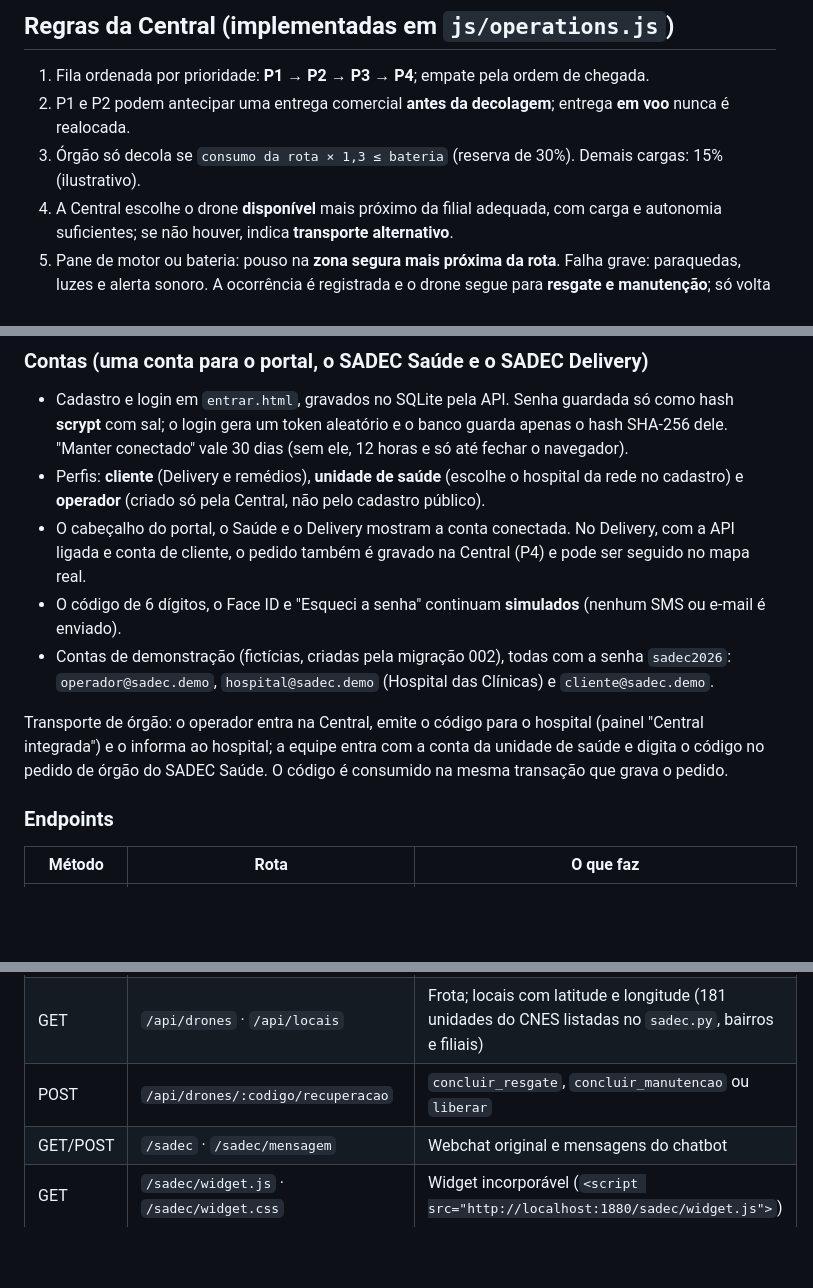
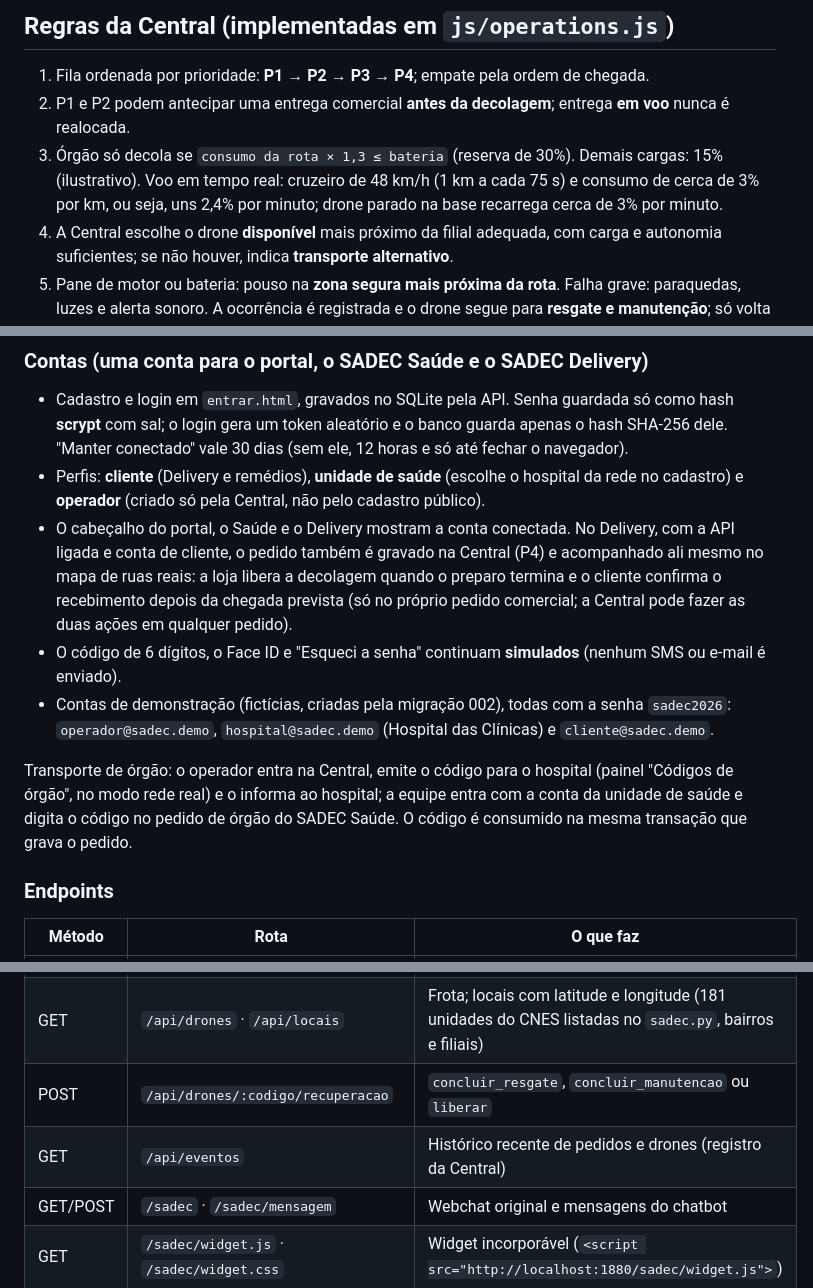
Before and after one commit to Kauanzxd/Global_Solution-Site, a Markdown page: README.md, 3 parts joined by grey strips. Drawn GitHub-style; blank space fills up the shorter version.

```diff
--- a/README.md
+++ b/README.md
@@ -39,6 +39,7 @@ Oferecer um meio **complementar** de transporte para cargas críticas, com regra
 1. Fila ordenada por prioridade: **P1 → P2 → P3 → P4**; empate pela ordem de chegada.
 2. P1 e P2 podem antecipar uma entrega comercial **antes da decolagem**; entrega **em voo** nunca é realocada.
 3. Órgão só decola se `consumo da rota × 1,3 ≤ bateria` (reserva de 30%). Demais cargas: 15% (ilustrativo).
+   Voo em tempo real: cruzeiro de 48 km/h (1 km a cada 75 s) e consumo de cerca de 3% por km, ou seja, uns 2,4% por minuto; drone parado na base recarrega cerca de 3% por minuto.
 4. A Central escolhe o drone **disponível** mais próximo da filial adequada, com carga e autonomia suficientes; se não houver, indica **transporte alternativo**.
 5. Pane de motor ou bateria: pouso na **zona segura mais próxima da rota**. Falha grave: paraquedas, luzes e alerta sonoro. A ocorrência é registrada e o drone segue para **resgate e manutenção**; só volta à frota depois de liberado.
 6. Temperatura fora de 2–8 °C: alerta à equipe médica.
@@ -154,11 +155,11 @@ Nenhuma chave fica no código, no fluxo ou no banco. A API escuta só em `127.0.
 ### Contas (uma conta para o portal, o SADEC Saúde e o SADEC Delivery)
 - Cadastro e login em `entrar.html`, gravados no SQLite pela API. Senha guardada só como hash **scrypt** com sal; o login gera um token aleatório e o banco guarda apenas o hash SHA-256 dele. "Manter conectado" vale 30 dias (sem ele, 12 horas e só até fechar o navegador).
 - Perfis: **cliente** (Delivery e remédios), **unidade de saúde** (escolhe o hospital da rede no cadastro) e **operador** (criado só pela Central, não pelo cadastro público).
-- O cabeçalho do portal, o Saúde e o Delivery mostram a conta conectada. No Delivery, com a API ligada e conta de cliente, o pedido também é gravado na Central (P4) e pode ser seguido no mapa real.
+- O cabeçalho do portal, o Saúde e o Delivery mostram a conta conectada. No Delivery, com a API ligada e conta de cliente, o pedido também é gravado na Central (P4) e acompanhado ali mesmo no mapa de ruas reais: a loja libera a decolagem quando o preparo termina e o cliente confirma o recebimento depois da chegada prevista (só no próprio pedido comercial; a Central pode fazer as duas ações em qualquer pedido).
 - O código de 6 dígitos, o Face ID e "Esqueci a senha" continuam **simulados** (nenhum SMS ou e-mail é enviado).
 - Contas de demonstração (fictícias, criadas pela migração 002), todas com a senha `sadec2026`: `operador@sadec.demo`, `hospital@sadec.demo` (Hospital das Clínicas) e `cliente@sadec.demo`.
 
-Transporte de órgão: o operador entra na Central, emite o código para o hospital (painel "Central integrada") e o informa ao hospital; a equipe entra com a conta da unidade de saúde e digita o código no pedido de órgão do SADEC Saúde. O código é consumido na mesma transação que grava o pedido.
+Transporte de órgão: o operador entra na Central, emite o código para o hospital (painel "Códigos de órgão", no modo rede real) e o informa ao hospital; a equipe entra com a conta da unidade de saúde e digita o código no pedido de órgão do SADEC Saúde. O código é consumido na mesma transação que grava o pedido.
 
 ### Endpoints
 | Método | Rota | O que faz |
@@ -174,6 +175,7 @@ Transporte de órgão: o operador entra na Central, emite o código para o hospi
 | POST | `/api/fila/processar` | Ordena a fila pela Java e despacha os pendentes |
 | GET | `/api/drones` · `/api/locais` | Frota; locais com latitude e longitude (181 unidades do CNES listadas no `sadec.py`, bairros e filiais) |
 | POST | `/api/drones/:codigo/recuperacao` | `concluir_resgate`, `concluir_manutencao` ou `liberar` |
+| GET | `/api/eventos` | Histórico recente de pedidos e drones (registro da Central) |
 | GET/POST | `/sadec` · `/sadec/mensagem` | Webchat original e mensagens do chatbot |
 | GET | `/sadec/widget.js` · `/sadec/widget.css` | Widget incorporável (`<script src="http://localhost:1880/sadec/widget.js">`) |
 
```
Also changed, not shown: other parts of README.md (+4 -4 lines), docs/capturas/central.png.
